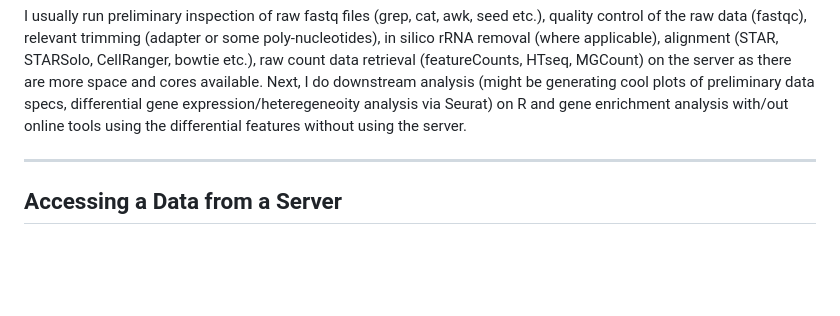
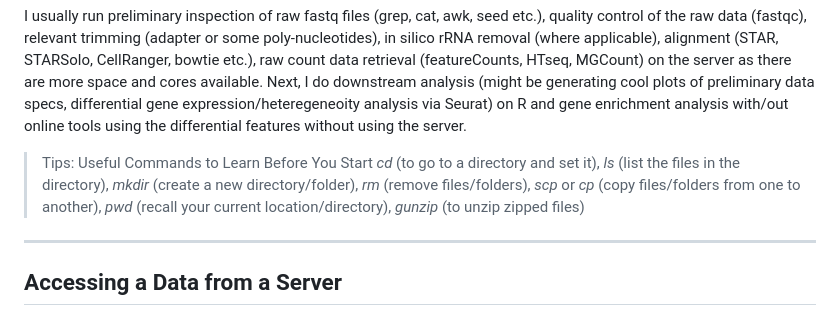
Before and after one commit to dincaslan/SingleCell_Experience, a Markdown page: BeginnerFriendlySingleCellAnalysisTutorial.md, the part around the change. Rendered like a GitHub page; blank space fills up the shorter version.

```diff
--- a/BeginnerFriendlySingleCellAnalysisTutorial.md
+++ b/BeginnerFriendlySingleCellAnalysisTutorial.md
@@ -24,6 +24,9 @@ Before starting, I would like to share my favourite beginner friendly analysis r
 -------------------
 
 I usually run preliminary inspection of raw fastq files (grep, cat, awk, seed etc.), quality control of the raw data (fastqc), relevant trimming (adapter or some poly-nucleotides), in silico rRNA removal (where applicable), alignment (STAR, STARSolo, CellRanger, bowtie etc.), raw count data retrieval (featureCounts, HTseq, MGCount) on the server as there are more space and cores available. Next, I do downstream analysis (might be generating cool plots of preliminary data specs, differential gene expression/heteregeneoity analysis via Seurat) on R and gene enrichment analysis with/out online tools using the differential features without using the server.
+
+> Tips: Useful Commands to Learn Before You Start
+> *cd* (to go to a directory and set it), *ls* (list the files in the directory), *mkdir* (create a new directory/folder), *rm* (remove files/folders), *scp* or *cp* (copy files/folders from one to another), *pwd* (recall your current location/directory), *gunzip* (to unzip zipped files)
 
 -------------------
 
```
